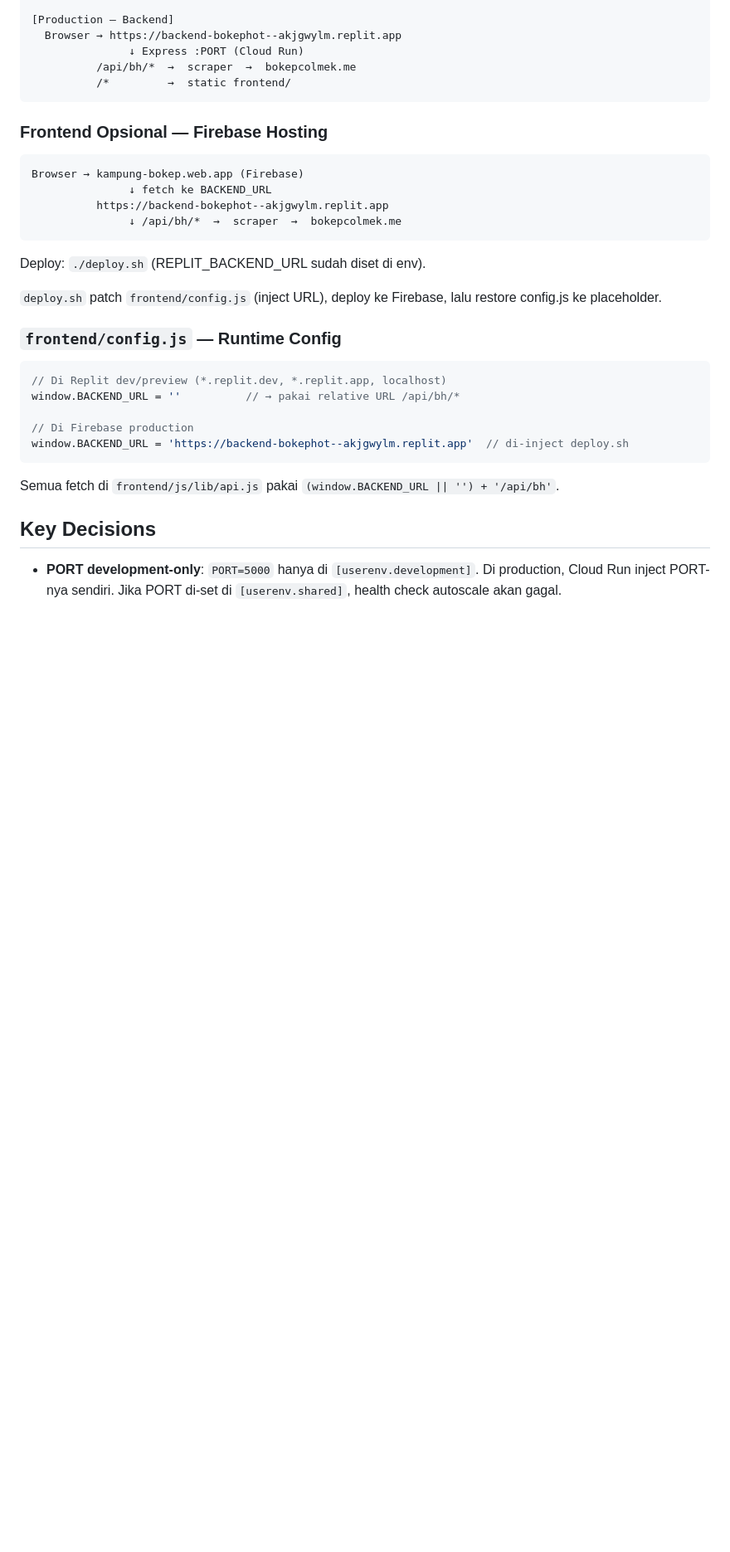
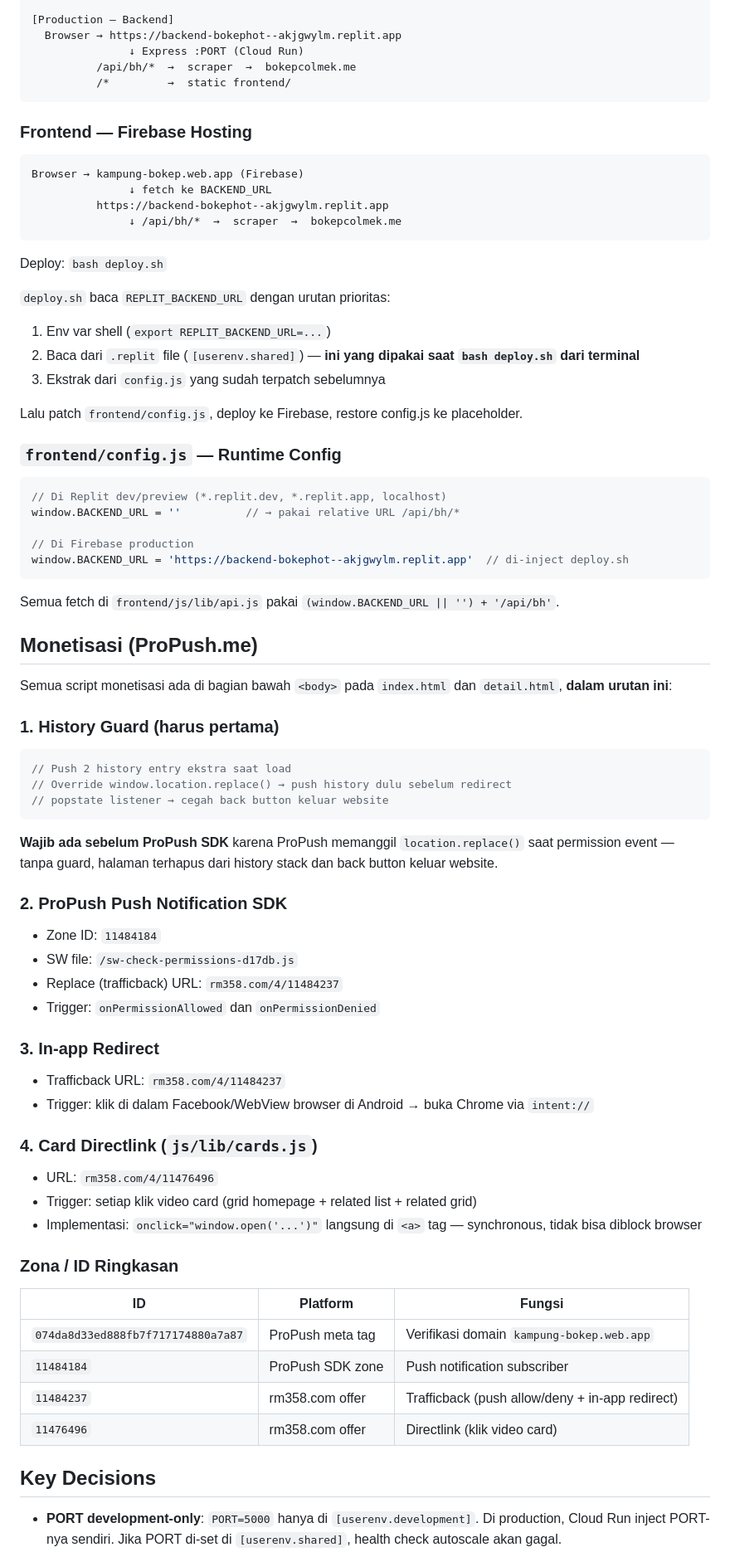
Before and after one commit to Dzakiart19/Backend-bokephot, a Markdown page: replit.md, the part around one of its changes. Shown at 83% size. GitHub-like rendering; blank space fills up the shorter version.

````diff
--- a/replit.md
+++ b/replit.md
@@ -80,7 +81,7 @@ Browser → Express :5000 (dev) / :PORT (prod)
           /*         →  static frontend/
 ```
 
-### Frontend Opsional — Firebase Hosting
+### Frontend — Firebase Hosting
 
 ```
 Browser → kampung-bokep.web.app (Firebase)
@@ -89,9 +90,14 @@ Browser → kampung-bokep.web.app (Firebase)
                ↓ /api/bh/*  →  scraper  →  bokepcolmek.me
 ```
 
-Deploy: `./deploy.sh` (REPLIT_BACKEND_URL sudah diset di env).
+Deploy: `bash deploy.sh`
 
-`deploy.sh` patch `frontend/config.js` (inject URL), deploy ke Firebase, lalu restore config.js ke placeholder.
+`deploy.sh` baca `REPLIT_BACKEND_URL` dengan urutan prioritas:
+1. Env var shell (`export REPLIT_BACKEND_URL=...`)
+2. Baca dari `.replit` file (`[userenv.shared]`) — **ini yang dipakai saat `bash deploy.sh` dari terminal**
+3. Ekstrak dari `config.js` yang sudah terpatch sebelumnya
+
+Lalu patch `frontend/config.js`, deploy ke Firebase, restore config.js ke placeholder.
 
 ### `frontend/config.js` — Runtime Config
 
@@ -105,6 +111,42 @@ window.BACKEND_URL = 'https://backend-bokephot--akjgwylm.replit.app'  // di-inje
 
 Semua fetch di `frontend/js/lib/api.js` pakai `(window.BACKEND_URL || '') + '/api/bh'`.
 
+## Monetisasi (ProPush.me)
+
+Semua script monetisasi ada di bagian bawah `<body>` pada `index.html` dan `detail.html`, **dalam urutan ini**:
+
+### 1. History Guard (harus pertama)
+```js
+// Push 2 history entry ekstra saat load
+// Override window.location.replace() → push history dulu sebelum redirect
+// popstate listener → cegah back button keluar website
+```
+**Wajib ada sebelum ProPush SDK** karena ProPush memanggil `location.replace()` saat permission event — tanpa guard, halaman terhapus dari history stack dan back button keluar website.
+
+### 2. ProPush Push Notification SDK
+- Zone ID: `11484184`
+- SW file: `/sw-check-permissions-d17db.js`
+- Replace (trafficback) URL: `rm358.com/4/11484237`
+- Trigger: `onPermissionAllowed` dan `onPermissionDenied`
+
+### 3. In-app Redirect
+- Trafficback URL: `rm358.com/4/11484237`
+- Trigger: klik di dalam Facebook/WebView browser di Android → buka Chrome via `intent://`
+
+### 4. Card Directlink (`js/lib/cards.js`)
+- URL: `rm358.com/4/11476496`
+- Trigger: setiap klik video card (grid homepage + related list + related grid)
+- Implementasi: `onclick="window.open('...')"` langsung di `<a>` tag — synchronous, tidak bisa diblock browser
+
+### Zona / ID Ringkasan
+
+| ID | Platform | Fungsi |
+|----|----------|--------|
+| `074da8d33ed888fb7f717174880a7a87` | ProPush meta tag | Verifikasi domain `kampung-bokep.web.app` |
+| `11484184` | ProPush SDK zone | Push notification subscriber |
+| `11484237` | rm358.com offer | Trafficback (push allow/deny + in-app redirect) |
+| `11476496` | rm358.com offer | Directlink (klik video card) |
+
 ## Key Decisions
 
 - **PORT development-only**: `PORT=5000` hanya di `[userenv.development]`. Di production, Cloud Run inject PORT-nya sendiri. Jika PORT di-set di `[userenv.shared]`, health check autoscale akan gagal.
````
Also changed, not shown: other parts of replit.md (+8 -5 lines), README.md (+38 -10 lines).
